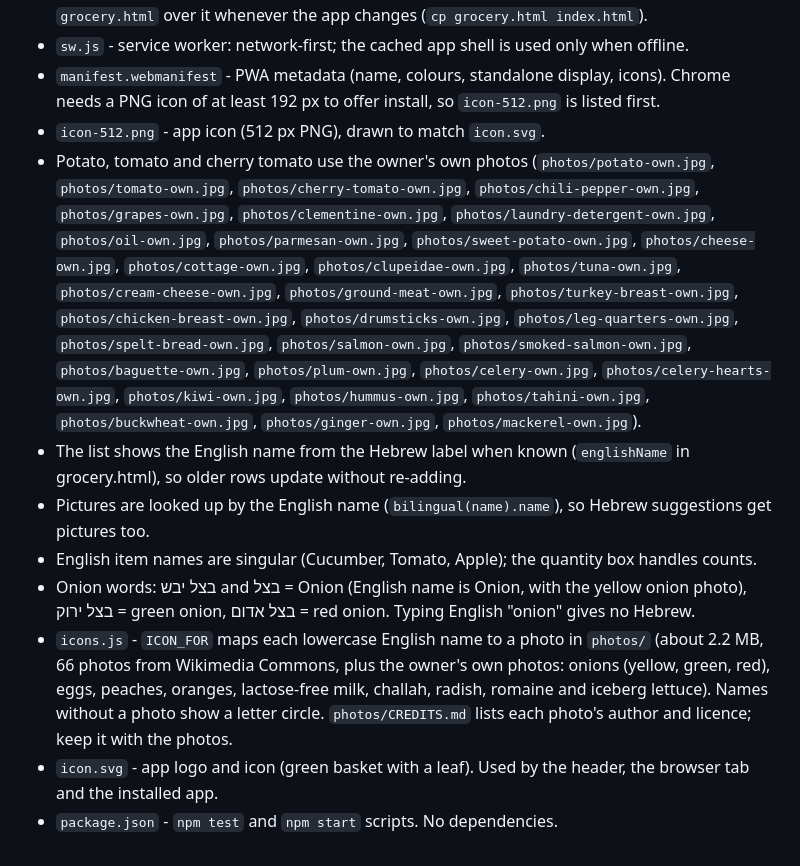
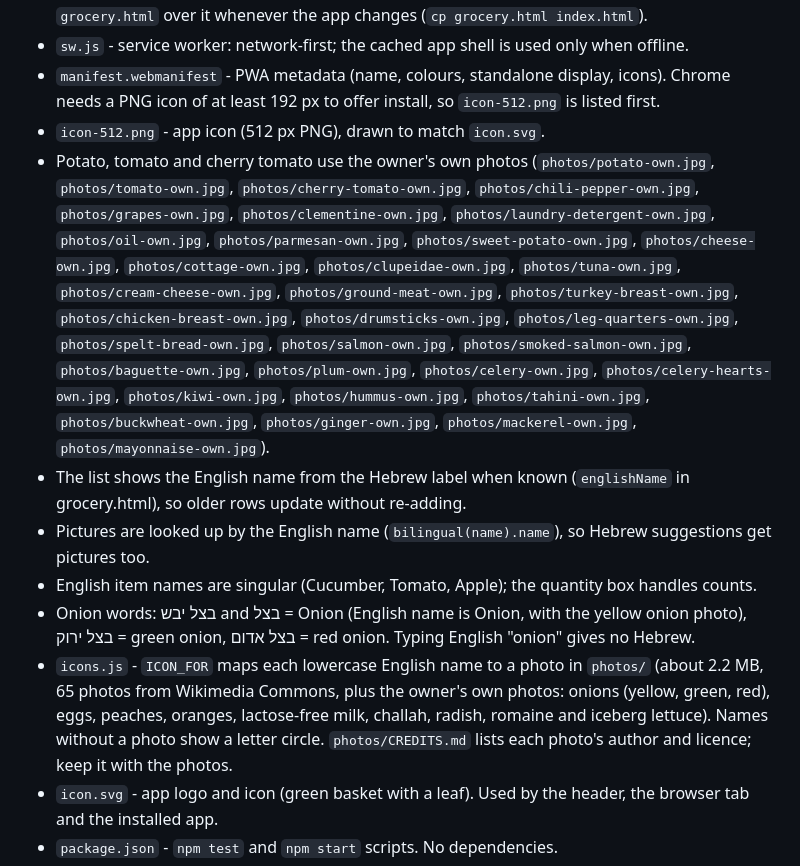
Before and after one commit to mneyshtadt-stack/Basketry, a Markdown page: GroceryApp.md, the part around the change. Rendered like a GitHub page.

Commit message:
Update notes for the mayonnaise photo
Co-Authored-By: Claude Haiku 5.5 <noreply@anthropic.com>

```diff
--- a/GroceryApp.md
+++ b/GroceryApp.md
@@ -20,12 +20,12 @@ v1 with Firebase sync: the list and saved orders live in one Firestore document,
 - `sw.js` - service worker: network-first; the cached app shell is used only when offline.
 - `manifest.webmanifest` - PWA metadata (name, colours, standalone display, icons). Chrome needs a PNG icon of at least 192 px to offer install, so `icon-512.png` is listed first.
 - `icon-512.png` - app icon (512 px PNG), drawn to match `icon.svg`.
-- Potato, tomato and cherry tomato use the owner's own photos (`photos/potato-own.jpg`, `photos/tomato-own.jpg`, `photos/cherry-tomato-own.jpg`, `photos/chili-pepper-own.jpg`, `photos/grapes-own.jpg`, `photos/clementine-own.jpg`, `photos/laundry-detergent-own.jpg`, `photos/oil-own.jpg`, `photos/parmesan-own.jpg`, `photos/sweet-potato-own.jpg`, `photos/cheese-own.jpg`, `photos/cottage-own.jpg`, `photos/clupeidae-own.jpg`, `photos/tuna-own.jpg`, `photos/cream-cheese-own.jpg`, `photos/ground-meat-own.jpg`, `photos/turkey-breast-own.jpg`, `photos/chicken-breast-own.jpg`, `photos/drumsticks-own.jpg`, `photos/leg-quarters-own.jpg`, `photos/spelt-bread-own.jpg`, `photos/salmon-own.jpg`, `photos/smoked-salmon-own.jpg`, `photos/baguette-own.jpg`, `photos/plum-own.jpg`, `photos/celery-own.jpg`, `photos/celery-hearts-own.jpg`, `photos/kiwi-own.jpg`, `photos/hummus-own.jpg`, `photos/tahini-own.jpg`, `photos/buckwheat-own.jpg`, `photos/ginger-own.jpg`, `photos/mackerel-own.jpg`).
+- Potato, tomato and cherry tomato use the owner's own photos (`photos/potato-own.jpg`, `photos/tomato-own.jpg`, `photos/cherry-tomato-own.jpg`, `photos/chili-pepper-own.jpg`, `photos/grapes-own.jpg`, `photos/clementine-own.jpg`, `photos/laundry-detergent-own.jpg`, `photos/oil-own.jpg`, `photos/parmesan-own.jpg`, `photos/sweet-potato-own.jpg`, `photos/cheese-own.jpg`, `photos/cottage-own.jpg`, `photos/clupeidae-own.jpg`, `photos/tuna-own.jpg`, `photos/cream-cheese-own.jpg`, `photos/ground-meat-own.jpg`, `photos/turkey-breast-own.jpg`, `photos/chicken-breast-own.jpg`, `photos/drumsticks-own.jpg`, `photos/leg-quarters-own.jpg`, `photos/spelt-bread-own.jpg`, `photos/salmon-own.jpg`, `photos/smoked-salmon-own.jpg`, `photos/baguette-own.jpg`, `photos/plum-own.jpg`, `photos/celery-own.jpg`, `photos/celery-hearts-own.jpg`, `photos/kiwi-own.jpg`, `photos/hummus-own.jpg`, `photos/tahini-own.jpg`, `photos/buckwheat-own.jpg`, `photos/ginger-own.jpg`, `photos/mackerel-own.jpg`, `photos/mayonnaise-own.jpg`).
 - The list shows the English name from the Hebrew label when known (`englishName` in grocery.html), so older rows update without re-adding.
 - Pictures are looked up by the English name (`bilingual(name).name`), so Hebrew suggestions get pictures too.
 - English item names are singular (Cucumber, Tomato, Apple); the quantity box handles counts.
 - Onion words: בצל יבש and בצל = Onion (English name is Onion, with the yellow onion photo), בצל ירוק = green onion, בצל אדום = red onion. Typing English "onion" gives no Hebrew.
-- `icons.js` - `ICON_FOR` maps each lowercase English name to a photo in `photos/` (about 2.2 MB, 66 photos from Wikimedia Commons, plus the owner's own photos: onions (yellow, green, red), eggs, peaches, oranges, lactose-free milk, challah, radish, romaine and iceberg lettuce). Names without a photo show a letter circle. `photos/CREDITS.md` lists each photo's author and licence; keep it with the photos.
+- `icons.js` - `ICON_FOR` maps each lowercase English name to a photo in `photos/` (about 2.2 MB, 65 photos from Wikimedia Commons, plus the owner's own photos: onions (yellow, green, red), eggs, peaches, oranges, lactose-free milk, challah, radish, romaine and iceberg lettuce). Names without a photo show a letter circle. `photos/CREDITS.md` lists each photo's author and licence; keep it with the photos.
 - `icon.svg` - app logo and icon (green basket with a leaf). Used by the header, the browser tab and the installed app.
 - `package.json` - `npm test` and `npm start` scripts. No dependencies.
 - `.gitignore` - ignores `node_modules/`.
```
